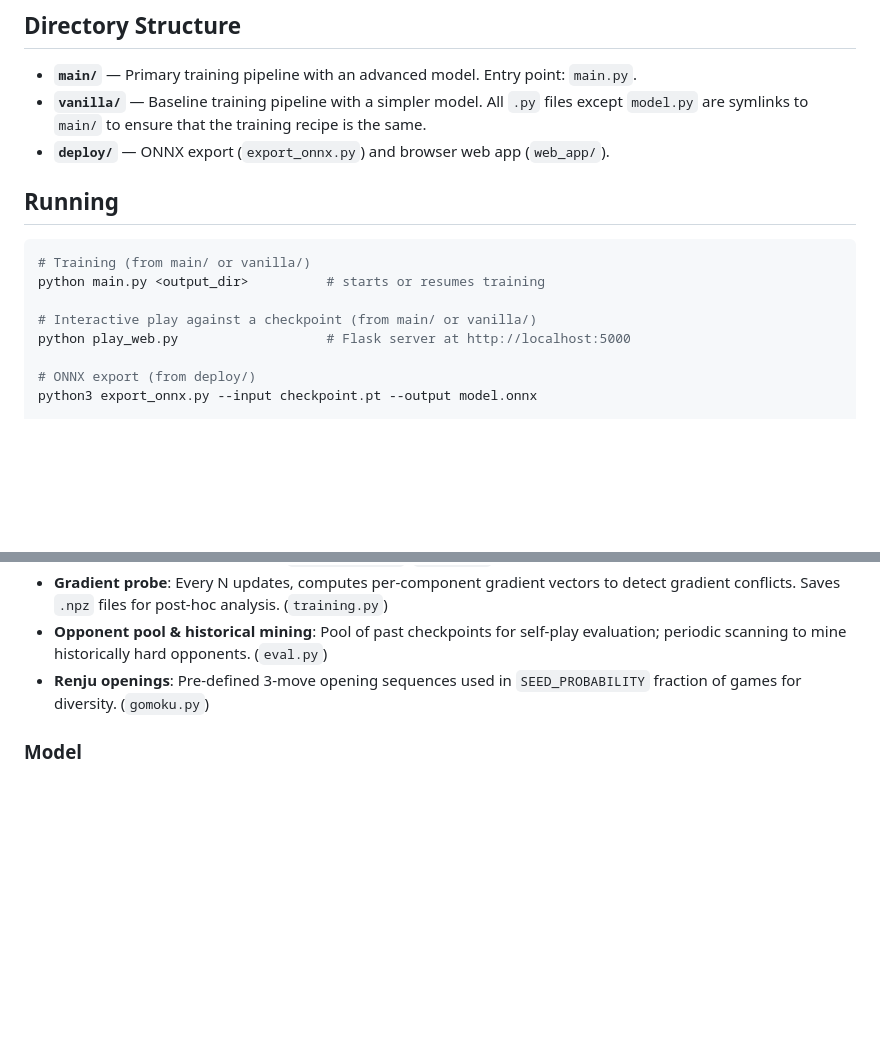
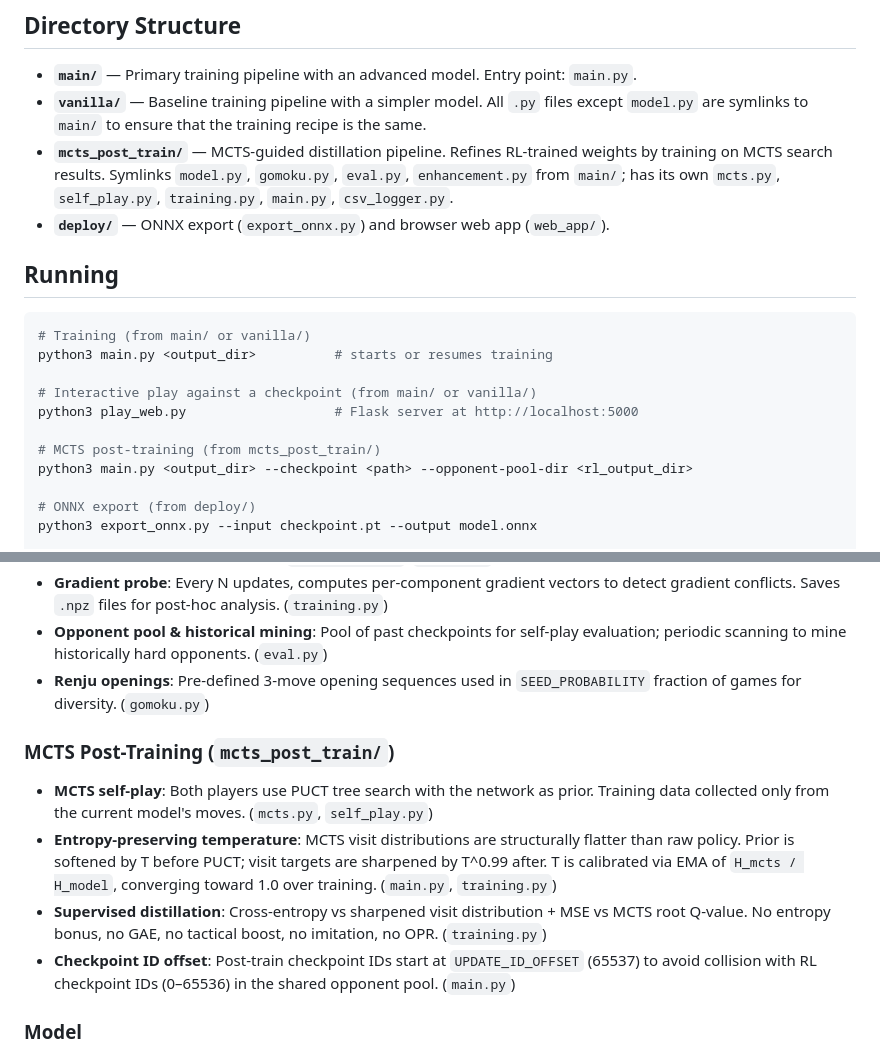
Before and after one commit to Alkaid-C/AskrGomoku, a Markdown page: CLAUDE.md, 2 parts joined by grey strips. Drawn GitHub-style; blank space fills up the shorter version.

Commit message:
adjust document

````diff
--- a/CLAUDE.md
+++ b/CLAUDE.md
@@ -6,16 +6,20 @@ Research codebase for training Gomoku (15×15) policy/value networks via self-pl
 
 - **`main/`** — Primary training pipeline with an advanced model. Entry point: `main.py`.
 - **`vanilla/`** — Baseline training pipeline with a simpler model. All `.py` files except `model.py` are symlinks to `main/` to ensure that the training recipe is the same.
+- **`mcts_post_train/`** — MCTS-guided distillation pipeline. Refines RL-trained weights by training on MCTS search results. Symlinks `model.py`, `gomoku.py`, `eval.py`, `enhancement.py` from `main/`; has its own `mcts.py`, `self_play.py`, `training.py`, `main.py`, `csv_logger.py`.
 - **`deploy/`** — ONNX export (`export_onnx.py`) and browser web app (`web_app/`).
 
 ## Running
 
 ```bash
 # Training (from main/ or vanilla/)
-python main.py <output_dir>          # starts or resumes training
+python3 main.py <output_dir>          # starts or resumes training
 
 # Interactive play against a checkpoint (from main/ or vanilla/)
-python play_web.py                   # Flask server at http://localhost:5000
+python3 play_web.py                   # Flask server at http://localhost:5000
+
+# MCTS post-training (from mcts_post_train/)
+python3 main.py <output_dir> --checkpoint <path> --opponent-pool-dir <rl_output_dir>
 
 # ONNX export (from deploy/)
 python3 export_onnx.py --input checkpoint.pt --output model.onnx
@@ -39,6 +43,13 @@ pyright
 - **Opponent pool & historical mining**: Pool of past checkpoints for self-play evaluation; periodic scanning to mine historically hard opponents. (`eval.py`)
 - **Renju openings**: Pre-defined 3-move opening sequences used in `SEED_PROBABILITY` fraction of games for diversity. (`gomoku.py`)
 
+### MCTS Post-Training (`mcts_post_train/`)
+
+- **MCTS self-play**: Both players use PUCT tree search with the network as prior. Training data collected only from the current model's moves. (`mcts.py`, `self_play.py`)
+- **Entropy-preserving temperature**: MCTS visit distributions are structurally flatter than raw policy. Prior is softened by T before PUCT; visit targets are sharpened by T^0.99 after. T is calibrated via EMA of `H_mcts / H_model`, converging toward 1.0 over training. (`main.py`, `training.py`)
+- **Supervised distillation**: Cross-entropy vs sharpened visit distribution + MSE vs MCTS root Q-value. No entropy bonus, no GAE, no tactical boost, no imitation, no OPR. (`training.py`)
+- **Checkpoint ID offset**: Post-train checkpoint IDs start at `UPDATE_ID_OFFSET` (65537) to avoid collision with RL checkpoint IDs (0–65536) in the shared opponent pool. (`main.py`)
+
 ### Model
 
 - **Input**: `[batch, 3, 15, 15]` float32 — channel 0 = current player's stones, channel 1 = opponent's stones, channel 2 = board mask (all 1s). The current/opponent perspective flips each move (the board is always from the side-to-move's point of view).
````
